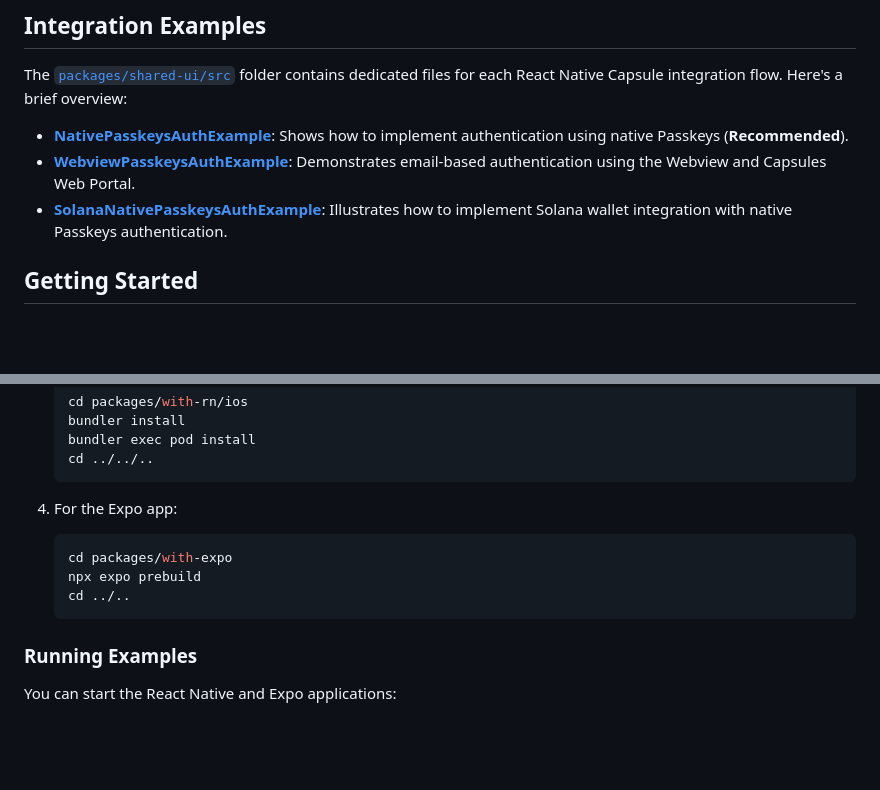
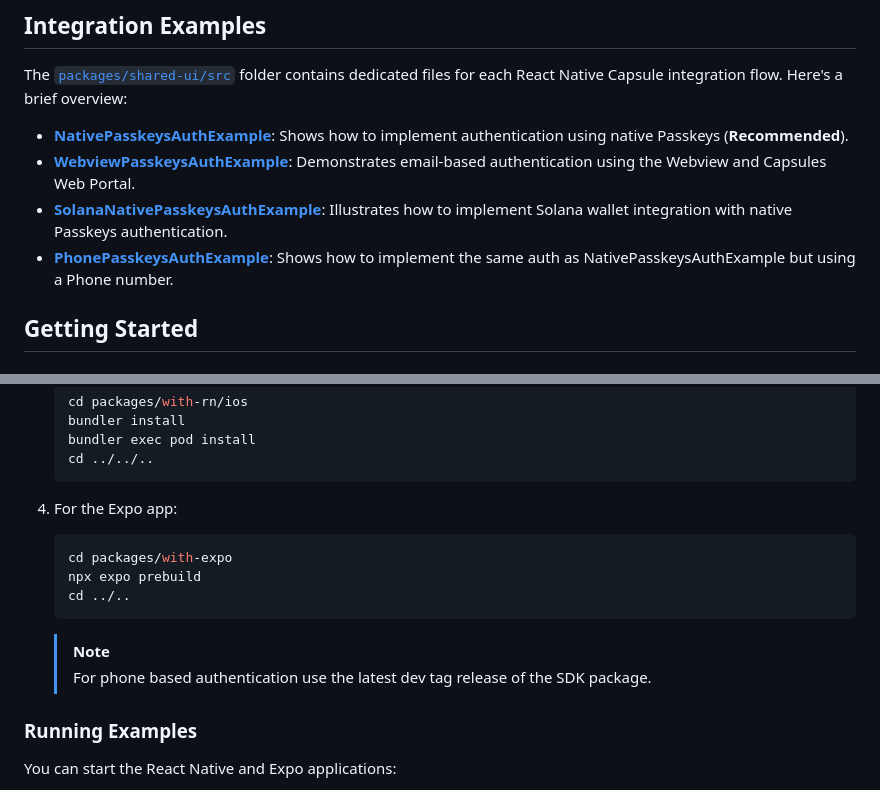
Before and after one commit to jakub-musik/capsule-phone-repro, a Markdown page: README.md, 2 parts joined by grey strips. GitHub-like rendering; blank space fills up the shorter version.

Commit message:
doc: update readme for phone auth with passkey

````diff
--- a/README.md
+++ b/README.md
@@ -33,6 +33,7 @@ The [`packages/shared-ui/src`](./packages/shared-ui/src/) folder contains dedica
 - [**NativePasskeysAuthExample**](./packages/shared-ui/src/NativePasskeysAuthExample.tsx): Shows how to implement authentication using native Passkeys (**Recommended**).
 - [**WebviewPasskeysAuthExample**](./packages/shared-ui/src/WebviewPasskeysAuthExample.tsx): Demonstrates email-based authentication using the Webview and Capsules Web Portal.
 - [**SolanaNativePasskeysAuthExample**](./packages/shared-ui/src/SolanaNativePasskeysAuthExample.tsx): Illustrates how to implement Solana wallet integration with native Passkeys authentication.
+- [**PhonePasskeysAuthExample**](./packages//shared-ui/src/PhonePasskeysAuthExample.tsx): Shows how to implement the same auth as NativePasskeysAuthExample but using a Phone number.
 
 ## Getting Started
 
@@ -69,11 +70,15 @@ The [`packages/shared-ui/src`](./packages/shared-ui/src/) folder contains dedica
    ```
 
 4. For the Expo app:
+
    ```sh
    cd packages/with-expo
    npx expo prebuild
    cd ../..
    ```
+
+   > [!NOTE]
+   > For phone based authentication use the latest dev tag release of the SDK package.
 
 ### Running Examples
 
````
